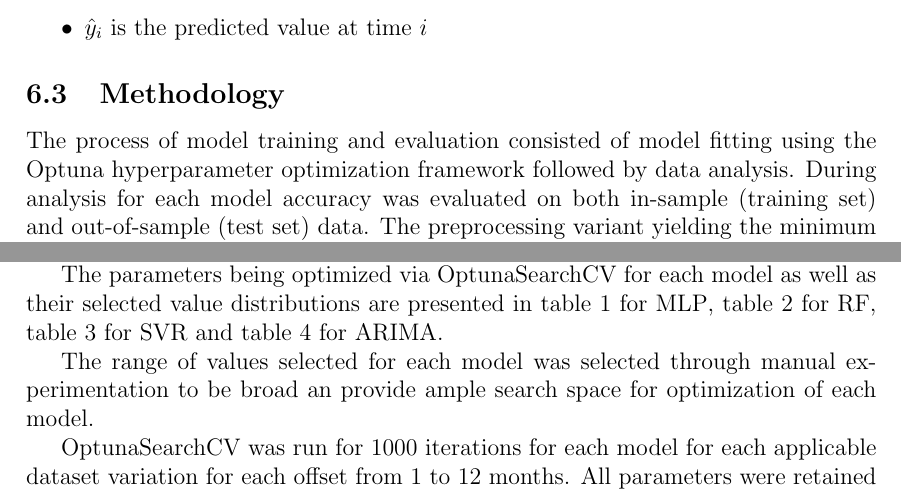
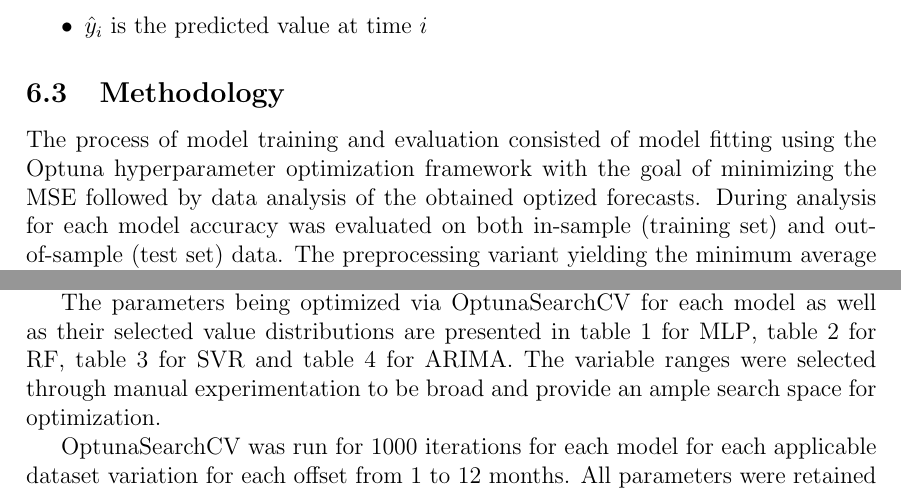
Before and after one commit to osdjp-lab/msc-degree-thesis, a LaTeX thesis (thesis.tex, which reads 6-model-training-evaluation.tex): two parts of pages 23 and 24 of 49, joined at a grey line, cut so that both start at the same text. Compiled offline with pdfLaTeX.

Commit message:
Reworded sections for clarity

```diff
--- a/6-model-training-evaluation.tex
+++ b/6-model-training-evaluation.tex
@@ -27,7 +27,7 @@ Where:
 
 \subsection{Methodology}\label{Methodology}
 
-The process of model training and evaluation consisted of model fitting using the Optuna hyperparameter optimization framework followed by data analysis. During analysis for each model accuracy was evaluated on both in-sample (training set) and out-of-sample (test set) data. The preprocessing variant yielding the minimum average \gls{mse} across all offsets (train and test sets combined) was selected as optimal.
+The process of model training and evaluation consisted of model fitting using the Optuna hyperparameter optimization framework with the goal of minimizing the \gls{mse} followed by data analysis of the obtained optized forecasts. During analysis for each model accuracy was evaluated on both in-sample (training set) and out-of-sample (test set) data. The preprocessing variant yielding the minimum average \gls{mse} across all offsets (train and test sets combined) was selected as optimal.
 
 \subsubsection{Optuna model fitting}\label{Optuna model fitting}
 
@@ -35,9 +35,7 @@ In the first step each of the models was fitted on different suitable dataset pr
 
 Beyond the parameters being optimized each model was used with its default parameters with some exceptions. For the \gls{mlp} the activation function was changed to \gls{tanh} due to the normalization range of the data, shuffle was set to false to prevent data shuffling in order to not disrupt the continuous time series nature of the data, random state was set to zero for reproducability of the results and the maximum number of iterations was increased to 10000 in order to allow for model convergence. For the \gls{rf} only the random state was set. For the \gls{svr} non of the default parameters were changed.
 
-The parameters being optimized via OptunaSearchCV for each model as well as their selected value distributions are presented in table \ref{tab:mlp-hyperparams} for \gls{mlp}, table \ref{tab:rf-hyperparams} for \gls{rf}, table \ref{tab:svr-hyperparams} for \gls{svr} and table \ref{tab:arima-hyperparams} for \gls{arima}.
-
-The range of values selected for each model was selected through manual experimentation to be broad an provide ample search space for optimization of each model.
+The parameters being optimized via OptunaSearchCV for each model as well as their selected value distributions are presented in table \ref{tab:mlp-hyperparams} for \gls{mlp}, table \ref{tab:rf-hyperparams} for \gls{rf}, table \ref{tab:svr-hyperparams} for \gls{svr} and table \ref{tab:arima-hyperparams} for \gls{arima}. The variable ranges were selected through manual experimentation to be broad and provide an ample search space for optimization.
 
 OptunaSearchCV was run for 1000 iterations for each model for each applicable dataset variation for each offset from 1 to 12 months. All parameters were retained at default values other than 'scoring' which was set to 'neg\_mean\_squared\_error'.
 
```
